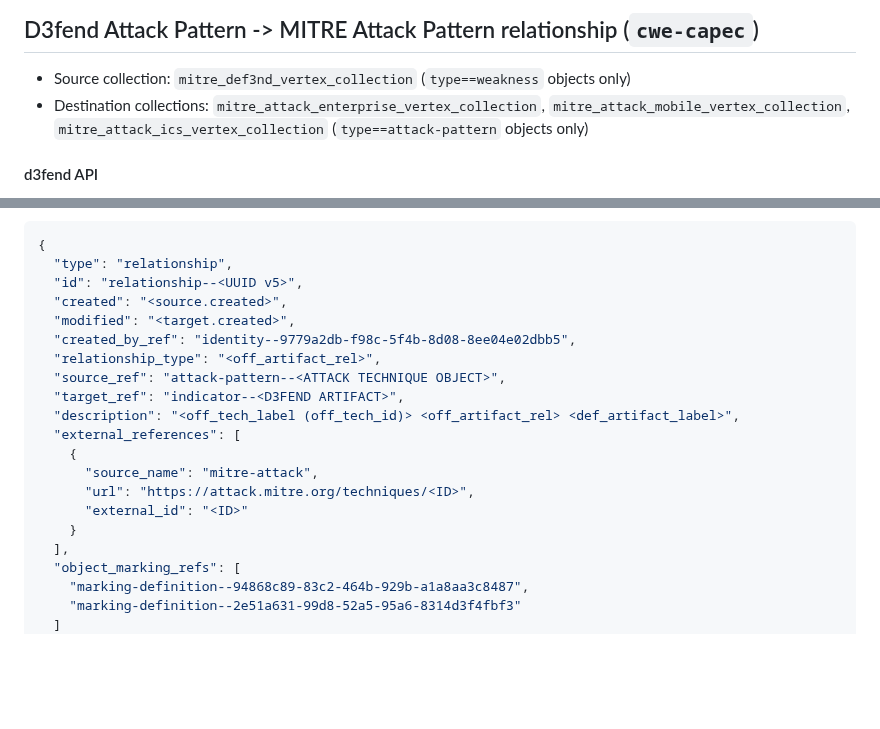
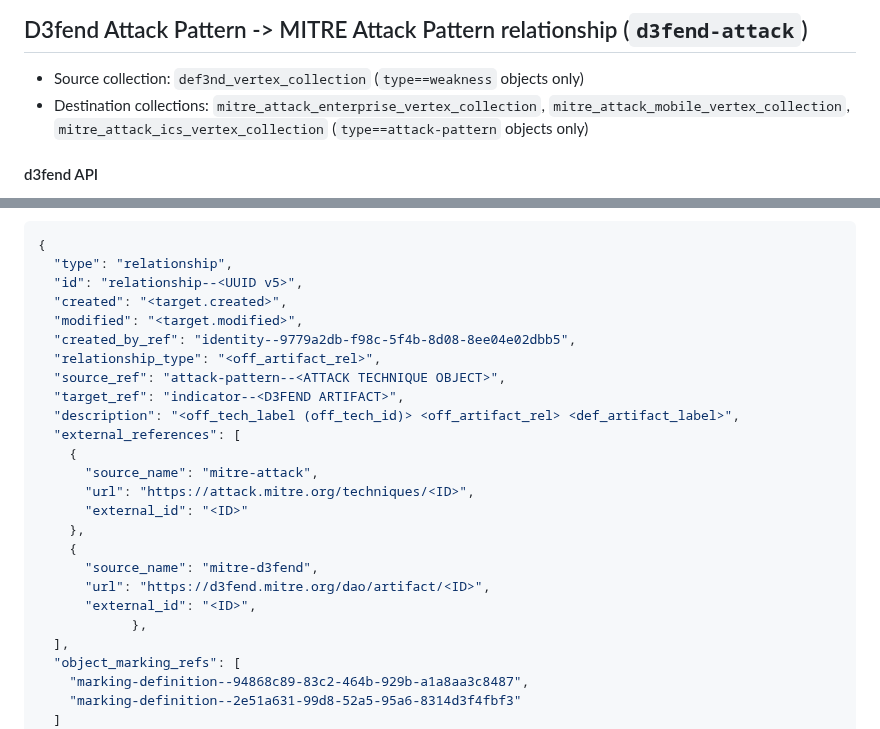
Before and after one commit to muchdogesec/arango_cti_processor, a Markdown page: docs/d3fend-attack.md, 2 parts joined by grey strips. Drawn GitHub-style; blank space fills up the shorter version.

```diff
--- a/docs/d3fend-attack.md
+++ b/docs/d3fend-attack.md
@@ -1,6 +1,6 @@
-## D3fend Attack Pattern -> MITRE Attack Pattern relationship (`cwe-capec`)
+## D3fend Attack Pattern -> MITRE Attack Pattern relationship (`d3fend-attack`)
 
-* Source collection: `mitre_def3nd_vertex_collection` (`type==weakness` objects only)
+* Source collection: `def3nd_vertex_collection` (`type==weakness` objects only)
 * Destination collections: `mitre_attack_enterprise_vertex_collection`, `mitre_attack_mobile_vertex_collection`, `mitre_attack_ics_vertex_collection` (`type==attack-pattern` objects only)
 
 #### d3fend API
@@ -225,8 +225,8 @@ So we need to join the Artifact to the ATT&CK object like so...
 {
   "type": "relationship",
   "id": "relationship--<UUID v5>",
-  "created": "<source.created>",
-  "modified": "<target.created>",
+  "created": "<target.created>",
+  "modified": "<target.modified>",
   "created_by_ref": "identity--9779a2db-f98c-5f4b-8d08-8ee04e02dbb5",
   "relationship_type": "<off_artifact_rel>",
   "source_ref": "attack-pattern--<ATTACK TECHNIQUE OBJECT>",
@@ -237,7 +237,12 @@ So we need to join the Artifact to the ATT&CK object like so...
       "source_name": "mitre-attack",
       "url": "https://attack.mitre.org/techniques/<ID>",
       "external_id": "<ID>"
-    }
+    },
+    {
+      "source_name": "mitre-d3fend",
+      "url": "https://d3fend.mitre.org/dao/artifact/<ID>",
+      "external_id": "<ID>",
+            },
   ],
   "object_marking_refs": [
     "marking-definition--94868c89-83c2-464b-929b-a1a8aa3c8487",
```
Also changed, not shown: README.md (+7 -3 lines), docs/arango_cti_processor-data-structure.jpg, 2 other files.
